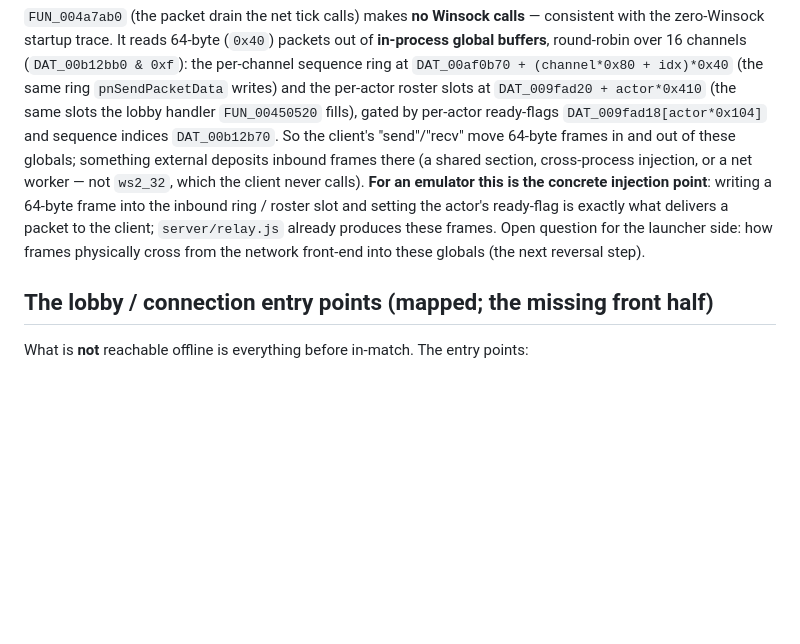
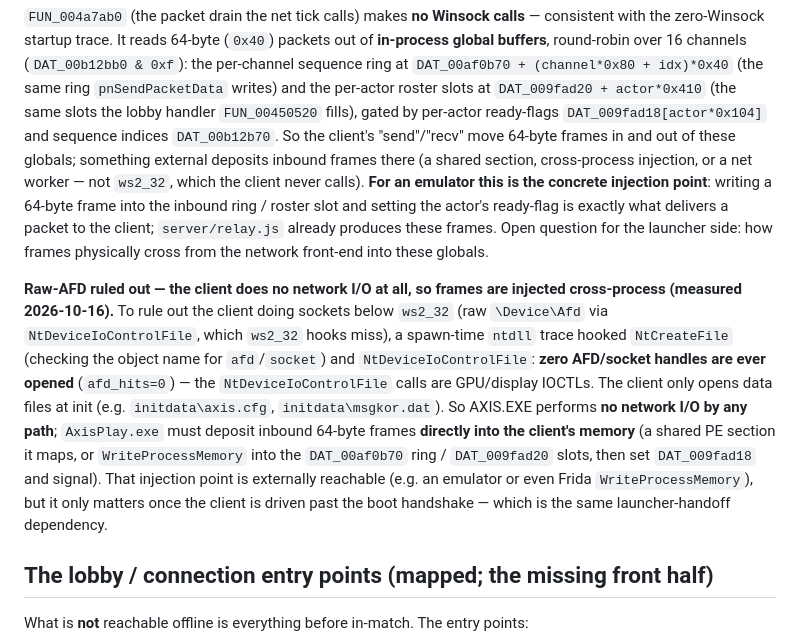
Before and after one commit to reikop/axis-web, a Markdown page: docs/SERVER.md, the part around the change. Rendered like a GitHub page; blank space fills up the shorter version.

Commit message:
docs: rule out raw-AFD — client does zero network I/O; frames injected cross-process
Spawn-time ntdll trace (NtCreateFile object-name check for afd/socket +
NtDeviceIoControlFile) to rule out the client doing sockets below ws2_32: zero
AFD/socket handles ever opened (afd_hits=0; the NtDeviceIoControlFile calls are
GPU/display IOCTLs). The client only opens data files at init (initdata\axis.cfg,
initdata\msgkor.dat). So AXIS.EXE does no network I/O by any path; AxisPlay.exe
must deposit inbound 64-byte frames directly into the client's memory (shared PE
section or WriteProcessMemory into the DAT_00af0b70 ring / DAT_009fad20 slots +
set DAT_009fad18 + signal). That injection point is externally reachable, but
only matters after the boot handshake (same launcher dependency). Resolves the
transport open question. SERVER.md.

Co-Authored-By: Claude Opus 4.8 <noreply@anthropic.com>

```diff
--- a/docs/SERVER.md
+++ b/docs/SERVER.md
@@ -105,8 +105,19 @@ inbound frames there (a shared section, cross-process injection, or a net worker
 which the client never calls). **For an emulator this is the concrete injection point**: writing a
 64-byte frame into the inbound ring / roster slot and setting the actor's ready-flag is exactly what
 delivers a packet to the client; `server/relay.js` already produces these frames. Open question for
-the launcher side: how frames physically cross from the network front-end into these globals (the next
-reversal step).
+the launcher side: how frames physically cross from the network front-end into these globals.
+
+**Raw-AFD ruled out — the client does no network I/O at all, so frames are injected cross-process
+(measured 2026-10-16).** To rule out the client doing sockets below `ws2_32` (raw `\Device\Afd` via
+`NtDeviceIoControlFile`, which `ws2_32` hooks miss), a spawn-time `ntdll` trace hooked `NtCreateFile`
+(checking the object name for `afd`/`socket`) and `NtDeviceIoControlFile`: **zero AFD/socket handles
+are ever opened** (`afd_hits=0`) — the `NtDeviceIoControlFile` calls are GPU/display IOCTLs. The client
+only opens data files at init (e.g. `initdata\axis.cfg`, `initdata\msgkor.dat`). So AXIS.EXE performs
+**no network I/O by any path**; `AxisPlay.exe` must deposit inbound 64-byte frames **directly into the
+client's memory** (a shared PE section it maps, or `WriteProcessMemory` into the `DAT_00af0b70` ring /
+`DAT_009fad20` slots, then set `DAT_009fad18` and signal). That injection point is externally reachable
+(e.g. an emulator or even Frida `WriteProcessMemory`), but it only matters once the client is driven
+past the boot handshake — which is the same launcher-handoff dependency.
 
 ## The lobby / connection entry points (mapped; the missing front half)
 
```
